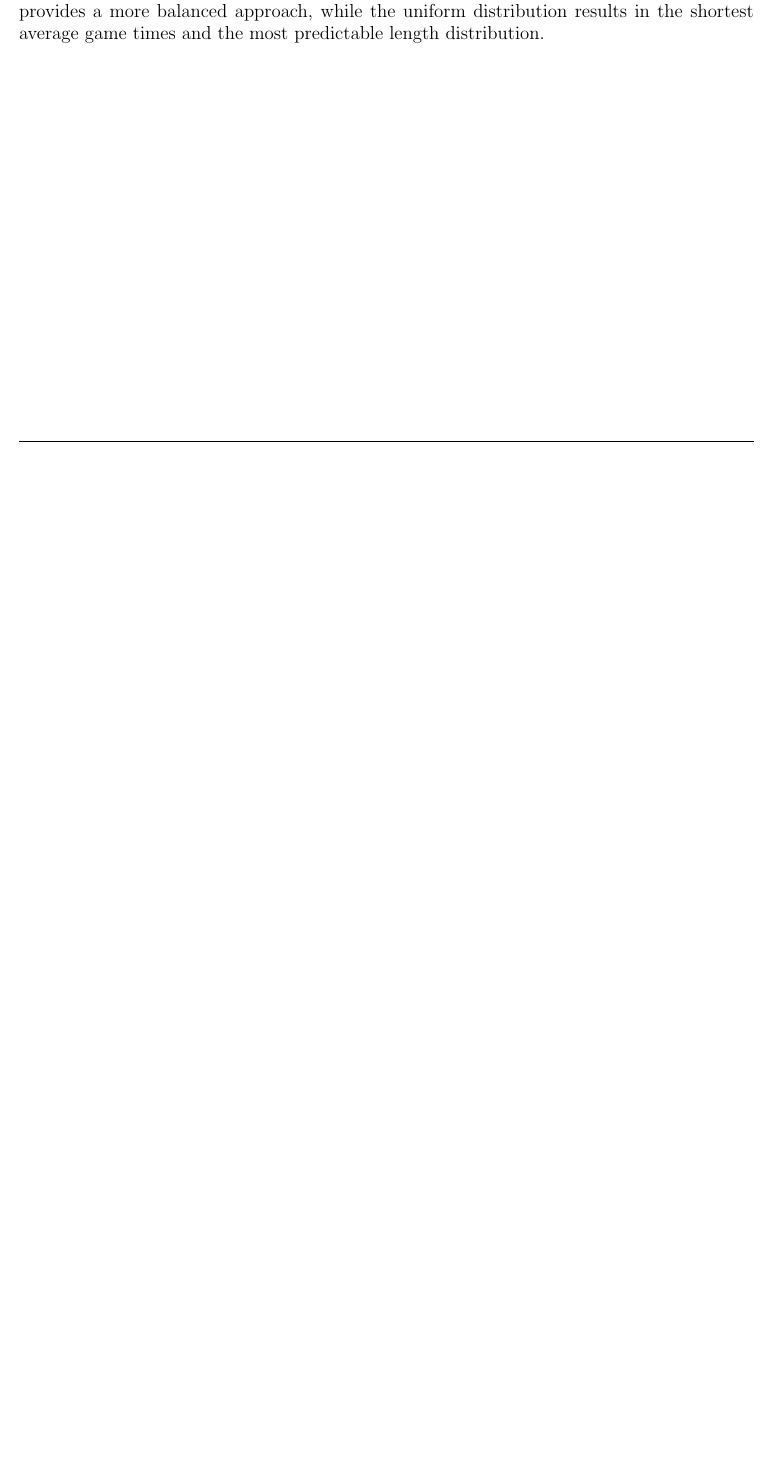
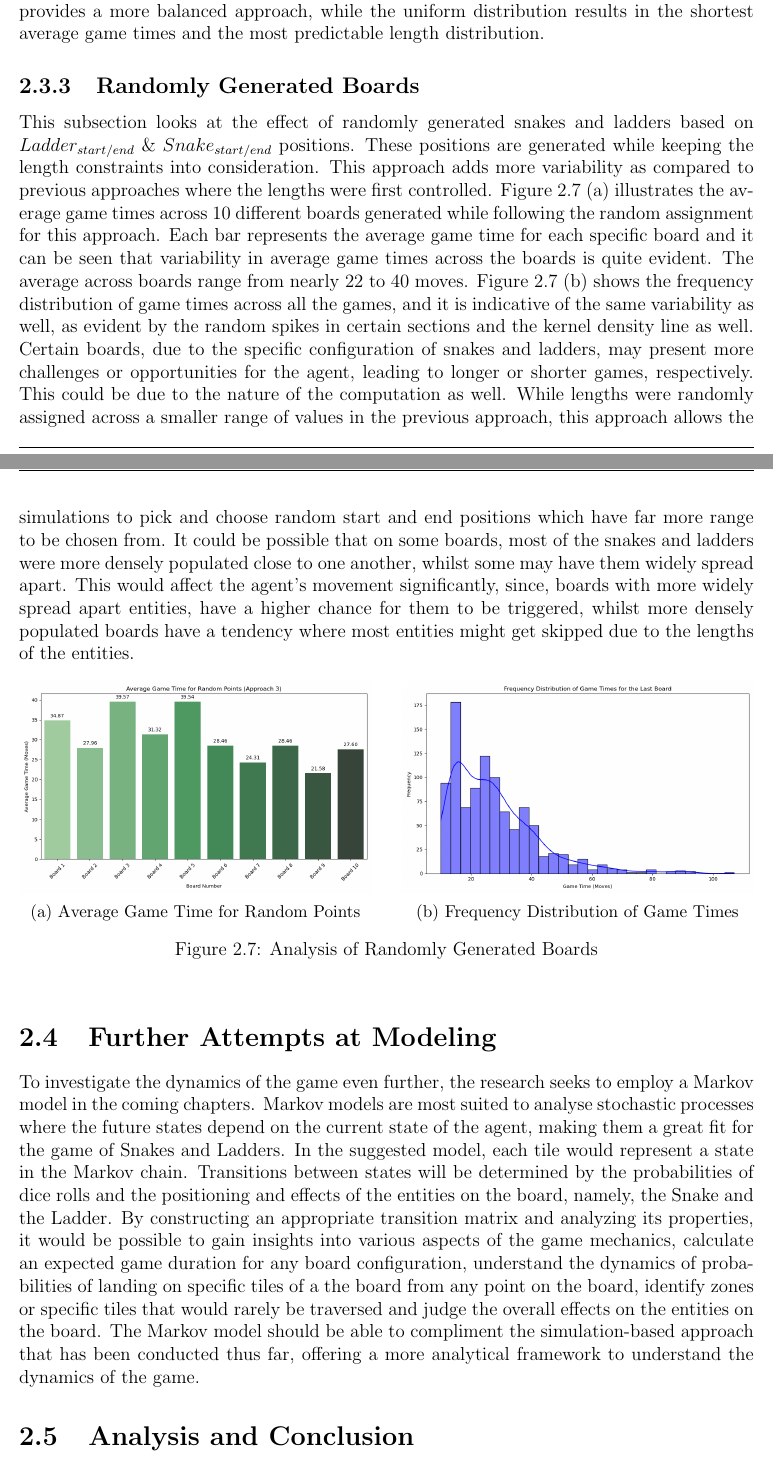
Before and after one commit to Ja1PEG/Dissertation, a LaTeX thesis (Chapter 2/Writing/Chapter2.tex): part of page 8 of 8 before the commit and two parts of pages 8 and 9 of 10 after it, the two joined at a grey line, cut so that both start at the same text, the shorter picture padded with empty space. Compiled offline with pdfLaTeX.

Commit message:
Updation Commit

```diff
--- a/Chapter 2/Writing/Chapter2.tex
+++ b/Chapter 2/Writing/Chapter2.tex
@@ -186,4 +186,30 @@
 		\caption{Average Game Time for Each Board, by Sampling Distribution}
 	\end{figure}
 	Therefore, the exponential distribution, with its propensity for generating longer lengths, generally leads to higher average game times and greater variability. The normal distribution provides a more balanced approach, while the uniform distribution results in the shortest average game times and the most predictable length distribution.
+
+	\subsection{Randomly Generated Boards}
+	This subsection looks at the effect of randomly generated snakes and ladders based on $Ladder_{start/end}$ \& $Snake_{start/end}$ positions. These positions are generated while keeping the length constraints into consideration. This approach adds more variability as compared to previous approaches where the lengths were first controlled. Figure 2.7 (a) illustrates the average game times across 10 different boards generated while following the random assignment for this approach. Each bar represents the average game time for each specific board and it can be seen that variability in average game times across the boards is quite evident. The average across boards range from nearly 22 to 40 moves. Figure 2.7 (b) shows the frequency distribution of game times across all the games, and it is indicative of the same variability as well, as evident by the random spikes in certain sections and the kernel density line as well. Certain boards, due to the specific configuration of snakes and ladders, may present more challenges or opportunities for the agent, leading to longer or shorter games, respectively. This could be due to the nature of the computation as well. While lengths were randomly assigned across a smaller range of values in the previous approach, this approach allows the simulations to pick and choose random start and end positions which have far more range to be chosen from. It could be possible that on some boards, most of the snakes and ladders were more densely populated close to one another, whilst some may have them widely spread apart. This would affect the agent's movement significantly, since, boards with more widely spread apart entities, have a higher chance for them to be triggered, whilst more densely populated boards have a tendency where most entities might get skipped due to the lengths of the entities.
+	\begin{figure}[h]
+		\centering
+		\begin{subfigure}[b]{0.48\textwidth}
+			\includegraphics[width=\linewidth]{../withLength/RandomLength/approach_3_random_points}
+			\caption{Average Game Time for Random Points}
+			\label{fig:approach3randompoints}
+		\end{subfigure}
+		\hfill
+		\begin{subfigure}[b]{0.48\textwidth}
+			\includegraphics[width=\linewidth]{../withLength/RandomLength/approach_3_game_time_distribution}
+			\caption{Frequency Distribution of Game Times}
+			\label{fig:approach3gametimedistribution}
+		\end{subfigure}
+		\caption{Analysis of Randomly Generated Boards}
+	\end{figure}
+
+		\section{Further Attempts at Modeling}
+	To investigate the dynamics of the game even further, the research seeks to employ a Markov model in the coming chapters. Markov models are most suited to analyse stochastic processes where the future states depend on the current state of the agent, making them a great fit for the game of Snakes and Ladders. In the suggested model, each tile would represent a state in the Markov chain. Transitions between states will be determined by the probabilities of dice rolls and the positioning and effects of the entities on the board, namely, the Snake and the Ladder. By constructing an appropriate transition matrix and analyzing its properties, it would be possible to gain insights into various aspects of the game mechanics, calculate an expected game duration for any board configuration, understand the dynamics of probabilities of landing on specific tiles of a the board from any point on the board, identify zones or specific tiles that would rarely be traversed and judge the overall effects on the entities on the board. The Markov model should be able to compliment the simulation-based approach that has been conducted thus far, offering a more analytical framework to understand the dynamics of the game.
+
+	\section{Analysis and Conclusion}
+	This chapter has taken a look at the impacts of $L_s$ and $L_l$ on the game dynamics by trying to run the simulations with three different approaches, either by statically assigning them lengths, or by statistically sampling $L_s$ and $L_l$ based on exponential, normal and uniform distributions and lastly, by completely randomizing start and end points. The findings have seemingly revealed that the lengths have a significant effect on the average game times, and the variability in game time across various configurations. Here, longer snakes tend to prolong games, whilst longer ladders can aid the progress of the agent across the board, thereby increasing or reducing the game time significantly. It was also noticed that the choice of sampling distributions to decide the lengths also play a major role in the game dynamics. Exponential distributions lead to high variability in game times and  make the player sit through significantly longer games, whilst other distributions provide a more balanced and stable approach to assigning these entities their lengths.
+	These insights have great implications on game design and balancing, which could in turn allow game designers to fine-tune how challenging games can be and adjust what they would like the game duration to be, especially for games that present a similar model to Snakes and Ladders which have simpler and fewer mechanics. It also showcases how by isolating parameter adjustments categorically can help pinpoint mechanics that may be posing an issue to game enjoyment in terms of game dynamics and the player experience. This chapter also seeks to lay groundwork for future research that would be making use of Markov models to provide a more nuanced understanding of the game.
+
 	\end{document}
```
Also changed, not shown: Chapter 2/Writing/Chapter2.pdf.
